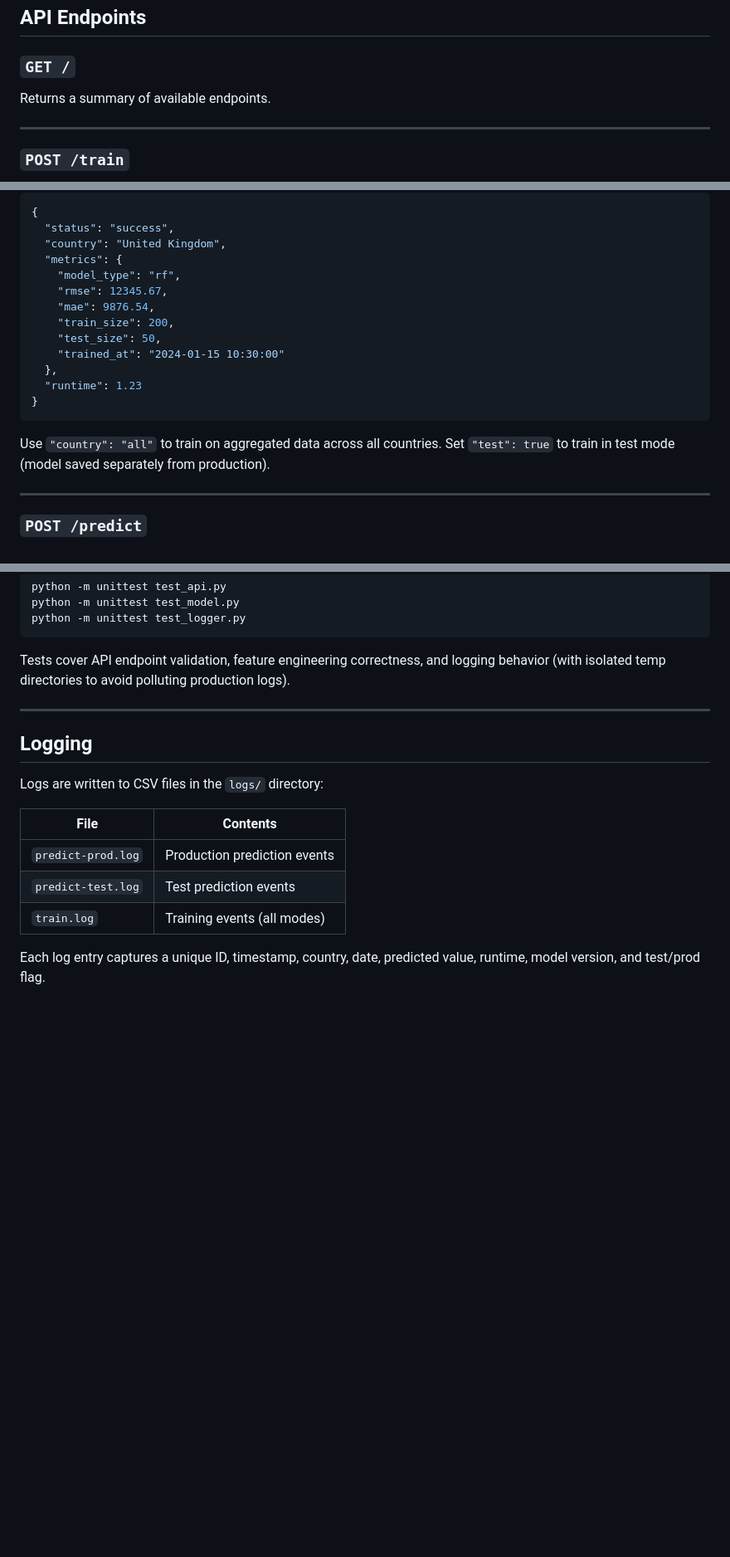
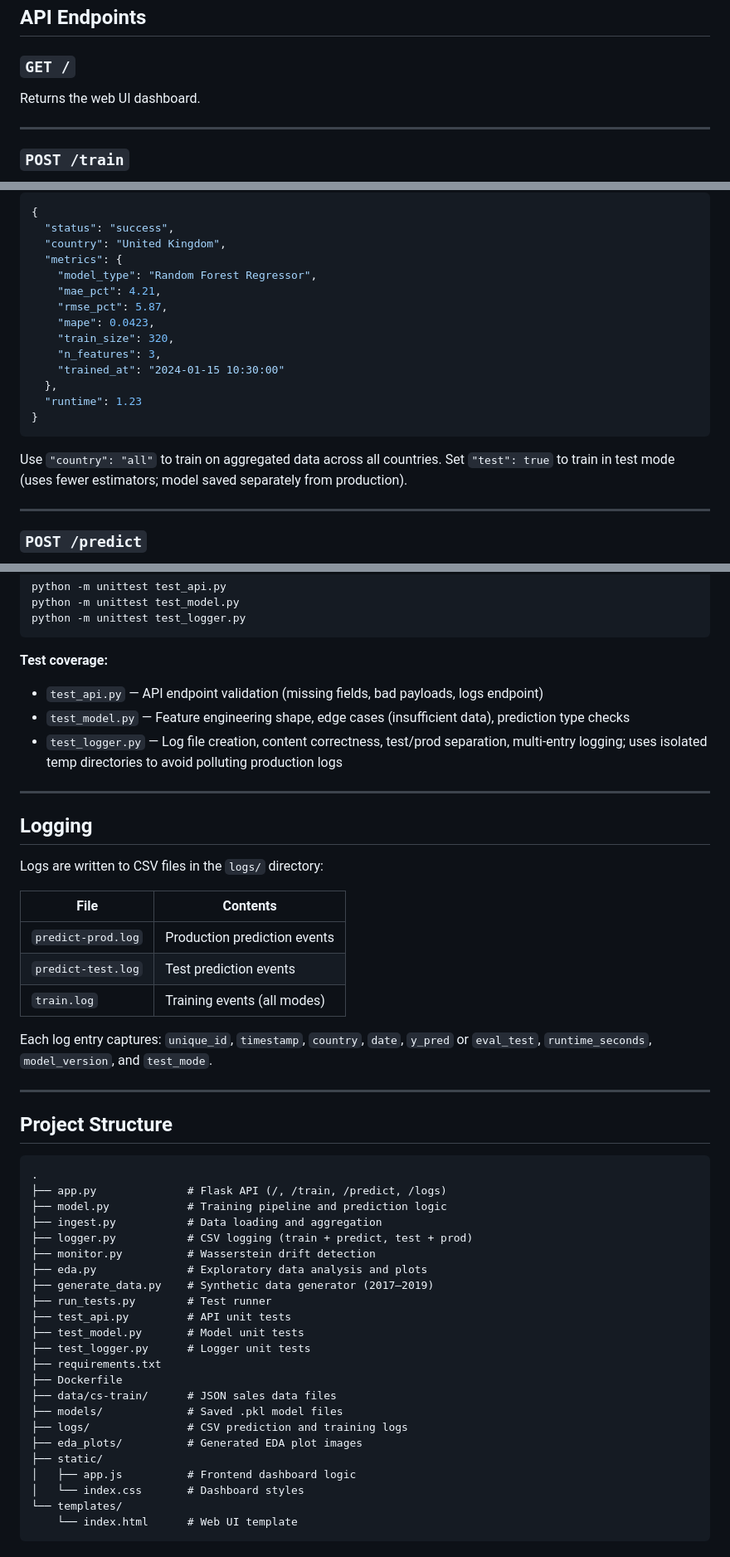
Before and after one commit to R0wanAdel/AAVAIL-Streaming-Revenue-Forecasting-API, a Markdown page: README.md, 3 parts joined by grey strips. Shown at 83% size. GitHub-like rendering; blank space fills up the shorter version.

````diff
--- a/README.md
+++ b/README.md
@@ -42,7 +48,7 @@ docker run -p 8080:8080 aavail-api
 ## API Endpoints
 
 ### `GET /`
-Returns a summary of available endpoints.
+Returns the web UI dashboard.
 
 ---
 
@@ -63,18 +69,19 @@ Trains a revenue prediction model for a given country.
   "status": "success",
   "country": "United Kingdom",
   "metrics": {
-    "model_type": "rf",
-    "rmse": 12345.67,
-    "mae": 9876.54,
-    "train_size": 200,
-    "test_size": 50,
+    "model_type": "Random Forest Regressor",
+    "mae_pct": 4.21,
+    "rmse_pct": 5.87,
+    "mape": 0.0423,
+    "train_size": 320,
+    "n_features": 3,
     "trained_at": "2024-01-15 10:30:00"
   },
   "runtime": 1.23
 }
 ```
 
-Use `"country": "all"` to train on aggregated data across all countries. Set `"test": true` to train in test mode (model saved separately from production).
+Use `"country": "all"` to train on aggregated data across all countries. Set `"test": true` to train in test mode (uses fewer estimators; model saved separately from production).
 
 ---
 
@@ -191,7 +210,10 @@ python -m unittest test_model.py
 python -m unittest test_logger.py
 ```
 
-Tests cover API endpoint validation, feature engineering correctness, and logging behavior (with isolated temp directories to avoid polluting production logs).
+**Test coverage:**
+- `test_api.py` — API endpoint validation (missing fields, bad payloads, logs endpoint)
+- `test_model.py` — Feature engineering shape, edge cases (insufficient data), prediction type checks
+- `test_logger.py` — Log file creation, content correctness, test/prod separation, multi-entry logging; uses isolated temp directories to avoid polluting production logs
 
 ---
 
@@ -205,4 +227,34 @@ Logs are written to CSV files in the `logs/` directory:
 | `predict-test.log` | Test prediction events |
 | `train.log` | Training events (all modes) |
 
-Each log entry captures a unique ID, timestamp, country, date, predicted value, runtime, model version, and test/prod flag.
+Each log entry captures: `unique_id`, `timestamp`, `country`, `date`, `y_pred` or `eval_test`, `runtime_seconds`, `model_version`, and `test_mode`.
+
+---
+
+## Project Structure
+
+```
+.
+├── app.py              # Flask API (/, /train, /predict, /logs)
+├── model.py            # Training pipeline and prediction logic
+├── ingest.py           # Data loading and aggregation
+├── logger.py           # CSV logging (train + predict, test + prod)
+├── monitor.py          # Wasserstein drift detection
+├── eda.py              # Exploratory data analysis and plots
+├── generate_data.py    # Synthetic data generator (2017–2019)
+├── run_tests.py        # Test runner
+├── test_api.py         # API unit tests
+├── test_model.py       # Model unit tests
+├── test_logger.py      # Logger unit tests
+├── requirements.txt
+├── Dockerfile
+├── data/cs-train/      # JSON sales data files
+├── models/             # Saved .pkl model files
+├── logs/               # CSV prediction and training logs
+├── eda_plots/          # Generated EDA plot images
+├── static/
+│   ├── app.js          # Frontend dashboard logic
+│   └── index.css       # Dashboard styles
+└── templates/
+    └── index.html      # Web UI template
+```
````
Also changed, not shown: other parts of README.md (+32 -14 lines).
